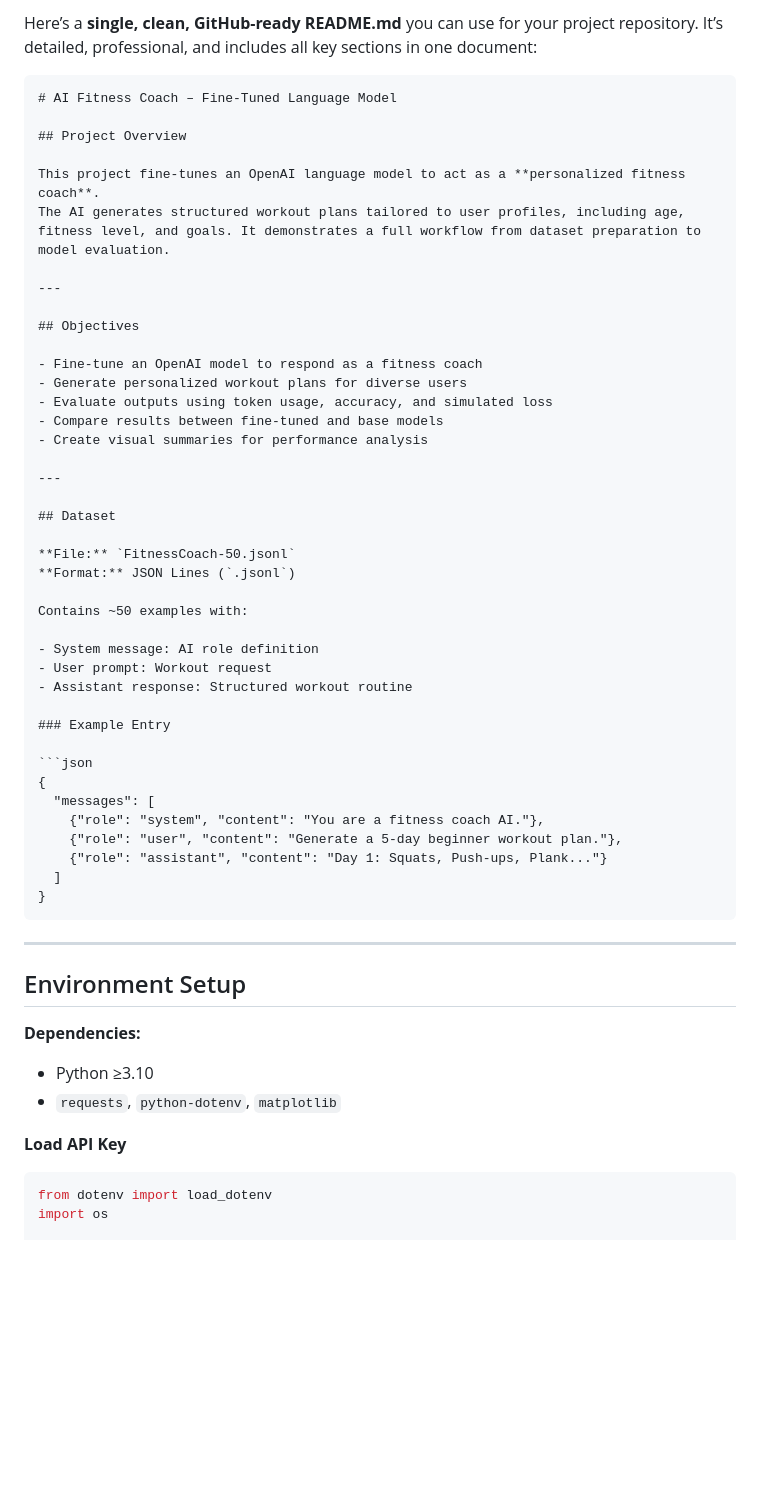
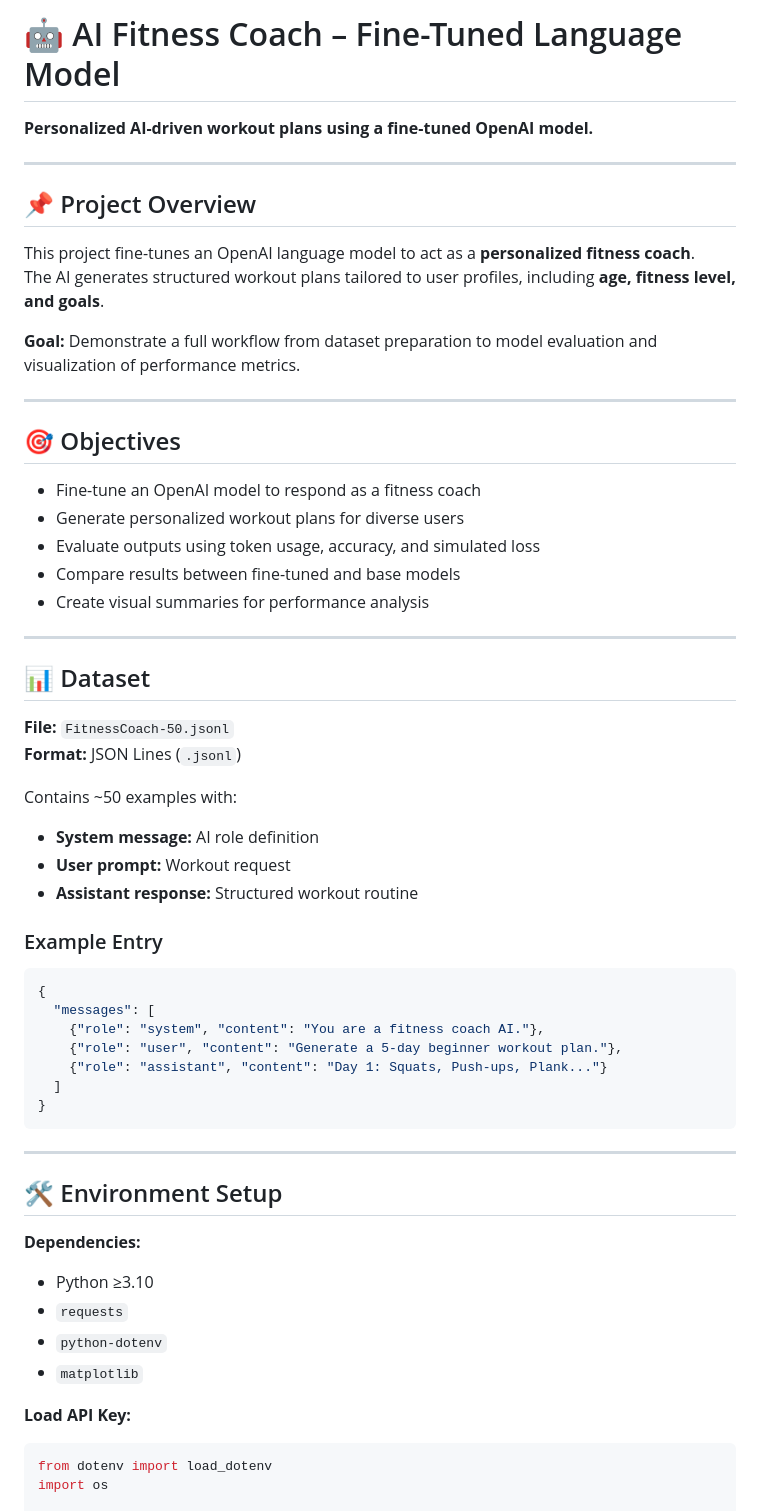
Before and after one commit to Karthika-MSDS/KarthikaV_Portfolio, a Markdown page: Projects/Fitness_Assistant_AI/README.md, the part around one of its changes. Rendered like a GitHub page; blank space fills up the shorter version.

`````diff
--- a/Projects/Fitness_Assistant_AI/README.md
+++ b/Projects/Fitness_Assistant_AI/README.md
@@ -1,16 +1,19 @@
-Here’s a **single, clean, GitHub-ready README.md** you can use for your project repository. It’s detailed, professional, and includes all key sections in one document:
+# 🤖 AI Fitness Coach – Fine-Tuned Language Model
 
-````markdown
-# AI Fitness Coach – Fine-Tuned Language Model
-
-## Project Overview
-
-This project fine-tunes an OpenAI language model to act as a **personalized fitness coach**.
-The AI generates structured workout plans tailored to user profiles, including age, fitness level, and goals. It demonstrates a full workflow from dataset preparation to model evaluation.
+**Personalized AI-driven workout plans using a fine-tuned OpenAI model.**
 
 ---
 
-## Objectives
+## 📌 Project Overview
+
+This project fine-tunes an OpenAI language model to act as a **personalized fitness coach**.
+The AI generates structured workout plans tailored to user profiles, including **age, fitness level, and goals**.
+
+**Goal:** Demonstrate a full workflow from dataset preparation to model evaluation and visualization of performance metrics.
+
+---
+
+## 🎯 Objectives
 
 - Fine-tune an OpenAI model to respond as a fitness coach
 - Generate personalized workout plans for diverse users
@@ -20,16 +23,16 @@ The AI generates structured workout plans tailored to user profiles, including a
 
 ---
 
-## Dataset
+## 📊 Dataset
 
 **File:** `FitnessCoach-50.jsonl`
 **Format:** JSON Lines (`.jsonl`)
 
 Contains ~50 examples with:
 
-- System message: AI role definition
-- User prompt: Workout request
-- Assistant response: Structured workout routine
+- **System message:** AI role definition
+- **User prompt:** Workout request
+- **Assistant response:** Structured workout routine
 
 ### Example Entry
 
@@ -45,14 +48,16 @@ Contains ~50 examples with:
 
 ---
 
-## Environment Setup
+## 🛠 Environment Setup
 
 **Dependencies:**
 
 * Python ≥3.10
-* `requests`, `python-dotenv`, `matplotlib`
+* `requests`
+* `python-dotenv`
+* `matplotlib`
 
-**Load API Key**
+**Load API Key:**
 
 ```python
 from dotenv import load_dotenv
`````
Also changed, not shown: other parts of Projects/Fitness_Assistant_AI/README.md (+26 -19 lines).
